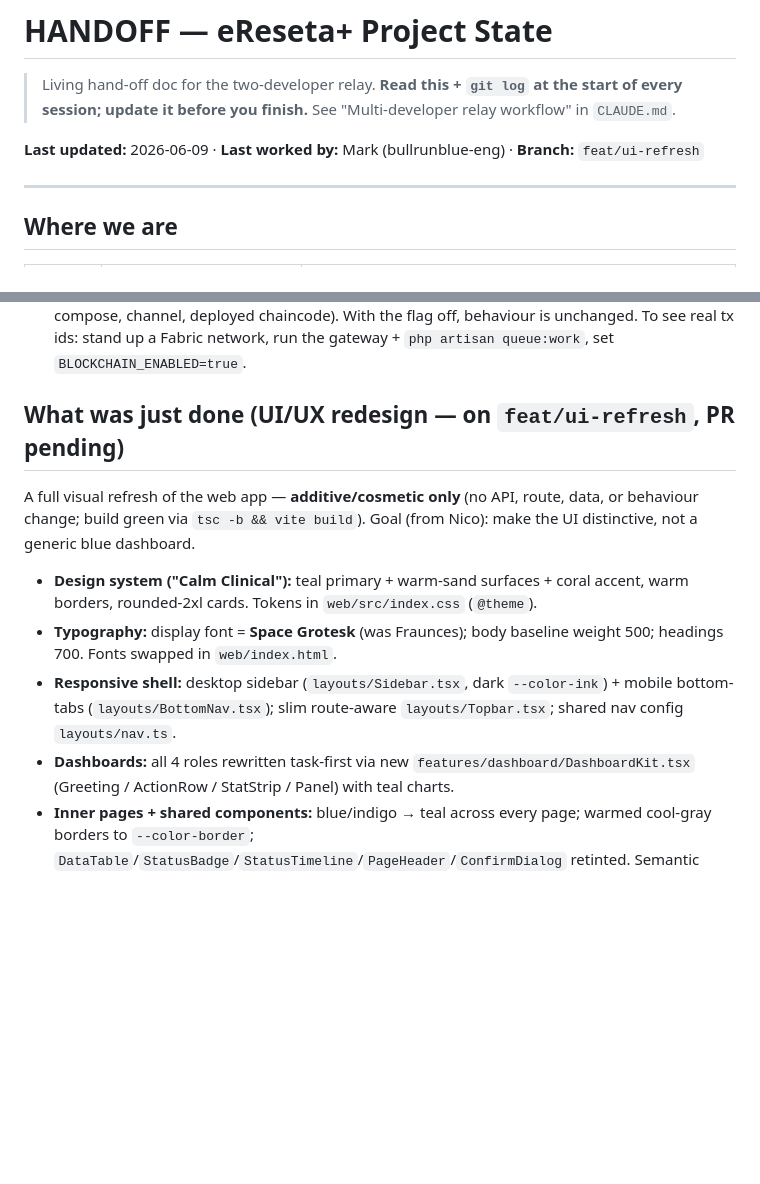
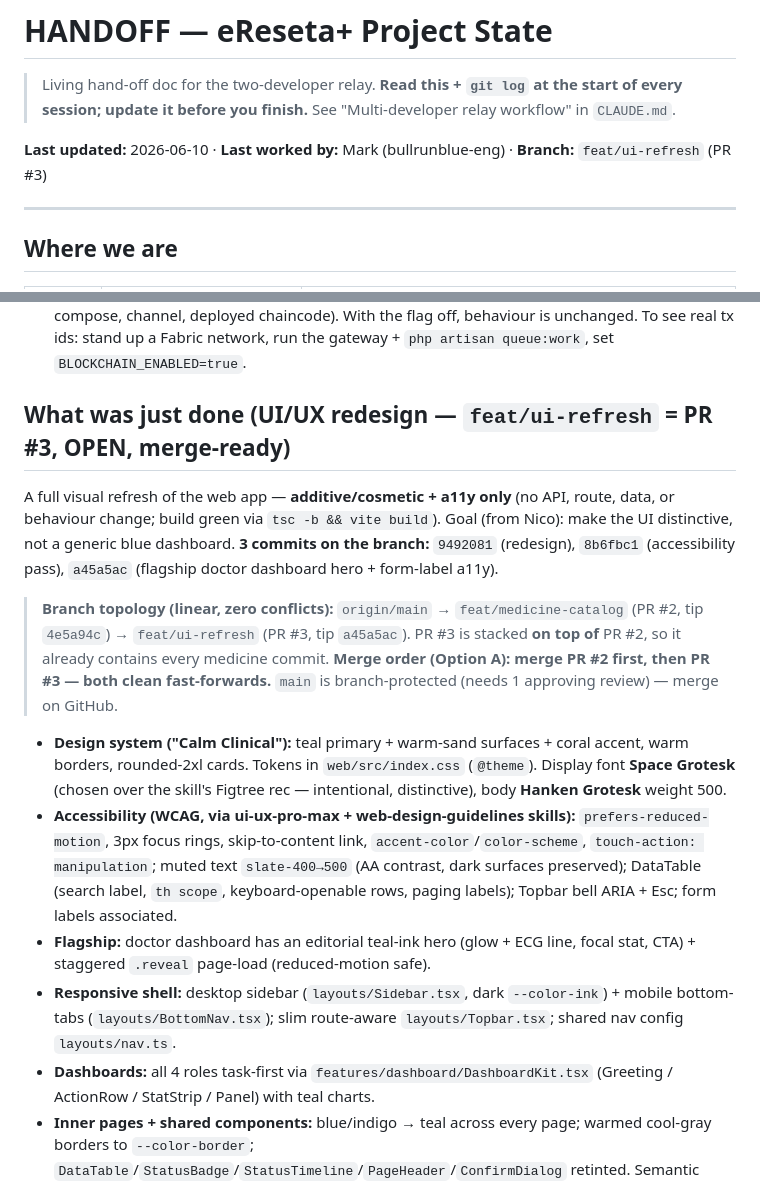
Before and after one commit to NicoVillegasasgsdbndhnd/eReseta-, a Markdown page: HANDOFF.md, 2 parts joined by grey strips. GitHub-like rendering; blank space fills up the shorter version.

Commit message:
docs(handoff): update UI redesign status — PR #3, a11y + flagship commits, merge plan
Co-Authored-By: Claude Opus 4.8 <noreply@anthropic.com>

```diff
--- a/HANDOFF.md
+++ b/HANDOFF.md
@@ -3,7 +3,7 @@
 > Living hand-off doc for the two-developer relay. **Read this + `git log` at the start of every
 > session; update it before you finish.** See "Multi-developer relay workflow" in `CLAUDE.md`.
 
-**Last updated:** 2026-06-09 · **Last worked by:** Mark (bullrunblue-eng) · **Branch:** `feat/ui-refresh`
+**Last updated:** 2026-06-10 · **Last worked by:** Mark (bullrunblue-eng) · **Branch:** `feat/ui-refresh` (PR #3)
 
 ---
 
@@ -73,19 +73,30 @@ backfill `blockchain_tx_id`. Gateway/chaincode were also built locally (Go + gat
 - **Design:** MariaDB stays source of truth; ledger write is async/best-effort and never blocks a clinical action. Chain key = `reference_no`. **No PII on-chain** (internal IDs + drug list only).
 - **Not yet runnable end-to-end:** there is still **no `blockchain/network/`** (crypto-config, docker-compose, channel, deployed chaincode). With the flag off, behaviour is unchanged. To see real tx ids: stand up a Fabric network, run the gateway + `php artisan queue:work`, set `BLOCKCHAIN_ENABLED=true`.
 
-## What was just done (UI/UX redesign — on `feat/ui-refresh`, PR pending)
+## What was just done (UI/UX redesign — `feat/ui-refresh` = PR #3, OPEN, merge-ready)
 
-A full visual refresh of the web app — **additive/cosmetic only** (no API, route, data, or behaviour
-change; build green via `tsc -b && vite build`). Goal (from Nico): make the UI distinctive, not a
-generic blue dashboard.
+A full visual refresh of the web app — **additive/cosmetic + a11y only** (no API, route, data, or
+behaviour change; build green via `tsc -b && vite build`). Goal (from Nico): make the UI distinctive,
+not a generic blue dashboard. **3 commits on the branch:** `9492081` (redesign), `8b6fbc1`
+(accessibility pass), `a45a5ac` (flagship doctor dashboard hero + form-label a11y).
+
+> **Branch topology (linear, zero conflicts):** `origin/main` → `feat/medicine-catalog` (PR #2,
+> tip `4e5a94c`) → `feat/ui-refresh` (PR #3, tip `a45a5ac`). PR #3 is stacked **on top of** PR #2, so
+> it already contains every medicine commit. **Merge order (Option A): merge PR #2 first, then PR #3 —
+> both clean fast-forwards.** `main` is branch-protected (needs 1 approving review) — merge on GitHub.
 
 - **Design system ("Calm Clinical"):** teal primary + warm-sand surfaces + coral accent, warm borders,
-  rounded-2xl cards. Tokens in `web/src/index.css` (`@theme`).
-- **Typography:** display font = **Space Grotesk** (was Fraunces); body baseline weight 500; headings
-  700. Fonts swapped in `web/index.html`.
+  rounded-2xl cards. Tokens in `web/src/index.css` (`@theme`). Display font **Space Grotesk** (chosen
+  over the skill's Figtree rec — intentional, distinctive), body **Hanken Grotesk** weight 500.
+- **Accessibility (WCAG, via ui-ux-pro-max + web-design-guidelines skills):** `prefers-reduced-motion`,
+  3px focus rings, skip-to-content link, `accent-color`/`color-scheme`, `touch-action: manipulation`;
+  muted text `slate-400→500` (AA contrast, dark surfaces preserved); DataTable (search label, `th
+  scope`, keyboard-openable rows, paging labels); Topbar bell ARIA + Esc; form labels associated.
+- **Flagship:** doctor dashboard has an editorial teal-ink hero (glow + ECG line, focal stat, CTA) +
+  staggered `.reveal` page-load (reduced-motion safe).
 - **Responsive shell:** desktop sidebar (`layouts/Sidebar.tsx`, dark `--color-ink`) + mobile bottom-tabs
   (`layouts/BottomNav.tsx`); slim route-aware `layouts/Topbar.tsx`; shared nav config `layouts/nav.ts`.
-- **Dashboards:** all 4 roles rewritten task-first via new `features/dashboard/DashboardKit.tsx`
+- **Dashboards:** all 4 roles task-first via `features/dashboard/DashboardKit.tsx`
   (Greeting / ActionRow / StatStrip / Panel) with teal charts.
 - **Inner pages + shared components:** blue/indigo → teal across every page; warmed cool-gray borders to
   `--color-border`; `DataTable`/`StatusBadge`/`StatusTimeline`/`PageHeader`/`ConfirmDialog` retinted.
```
